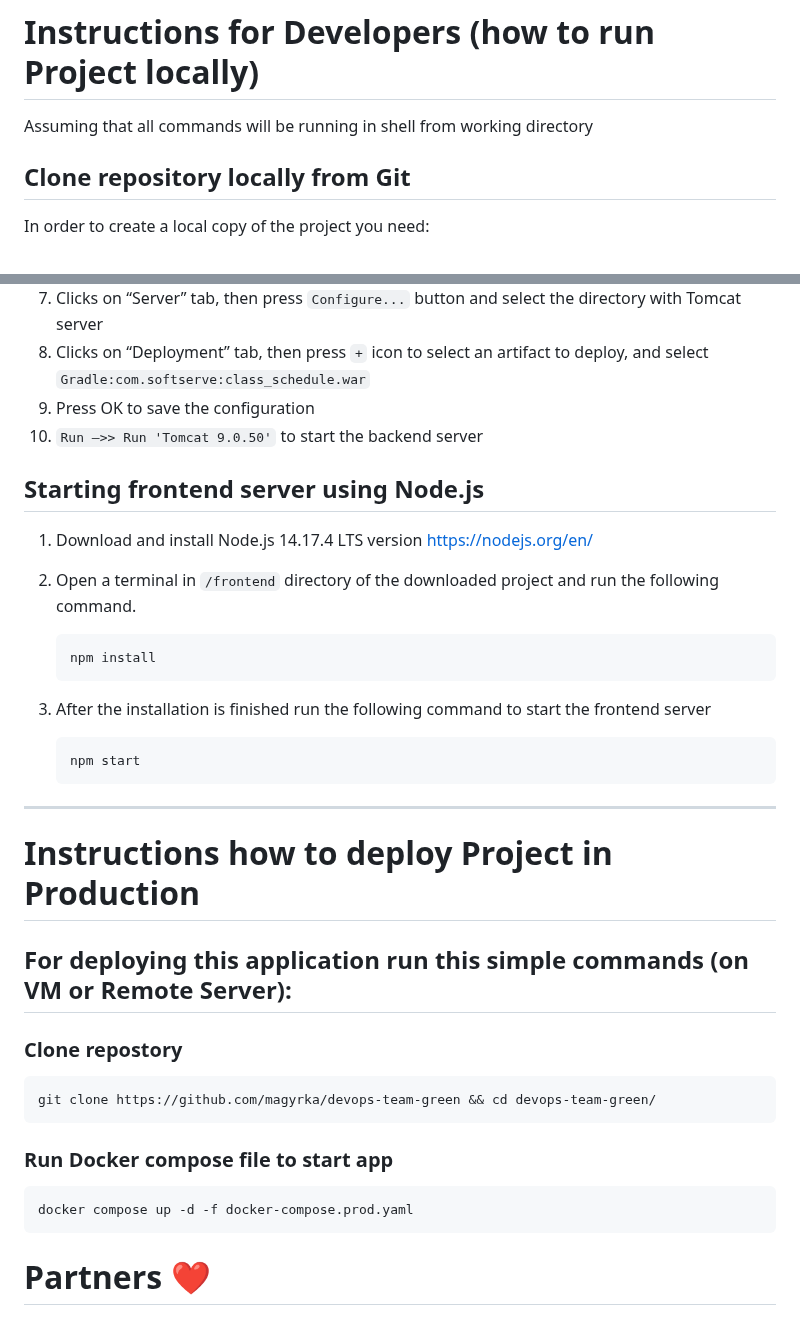
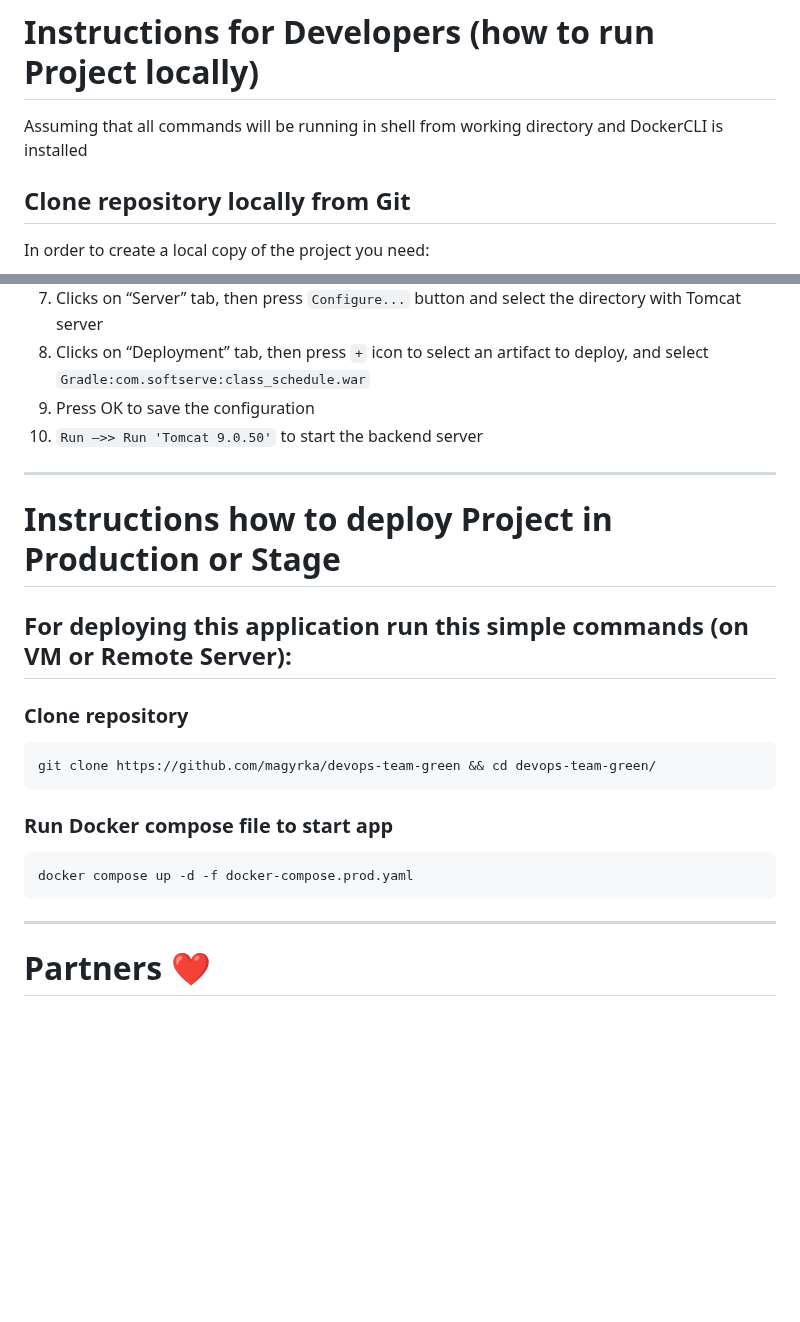
Before and after one commit to magyrka/devops-team-green, a Markdown page: README.md, 2 parts joined by grey strips. Drawn GitHub-style; blank space fills up the shorter version.

````diff
--- a/README.md
+++ b/README.md
@@ -26,7 +27,7 @@ Link to the development version of the site: https://develop-softserve.herokuapp
 
 ------------------------------------------
 # Instructions for Developers (how to run Project locally)
-Assuming that all commands will be running in shell from working directory
+Assuming that all commands will be running in shell from working directory and DockerCLI is installed
 ## Clone repository locally from Git
 In order to create a local copy of the project you need:
 1. Download and install the last version of Git https://git-scm.com/downloads
@@ -107,21 +107,12 @@ redis.address = redis://redis:${REDIS_PORT}
 9. Press OK to save the configuration
 10. `Run –>> Run 'Tomcat 9.0.50'` to start the backend server
 
-## Starting frontend server using Node.js
-1. Download and install Node.js 14.17.4 LTS version https://nodejs.org/en/
-2. Open a terminal in `/frontend` directory of the downloaded project and run the following command.
-
-       npm install
-3. After the installation is finished run the following command to start the frontend server
-
-       npm start
-
 
 ------------------------------------------
-# Instructions how to deploy Project in Production
+# Instructions how to deploy Project in Production or Stage
 
 ## For deploying this application  run this simple commands (on VM or Remote Server):
-### Clone repostory
+### Clone repository
 ```shell
 git clone https://github.com/magyrka/devops-team-green && cd devops-team-green/
 ```
@@ -130,6 +121,7 @@ git clone https://github.com/magyrka/devops-team-green && cd devops-team-green/
 ```shell
 docker compose up -d -f docker-compose.prod.yaml
 ```
+---------------------------------------
 # Partners ❤️
 ## In the list, you can find collaborators, who was working in this project
 - Developer Team:
````
Also changed, not shown: other parts of README.md (+8 -8 lines).
